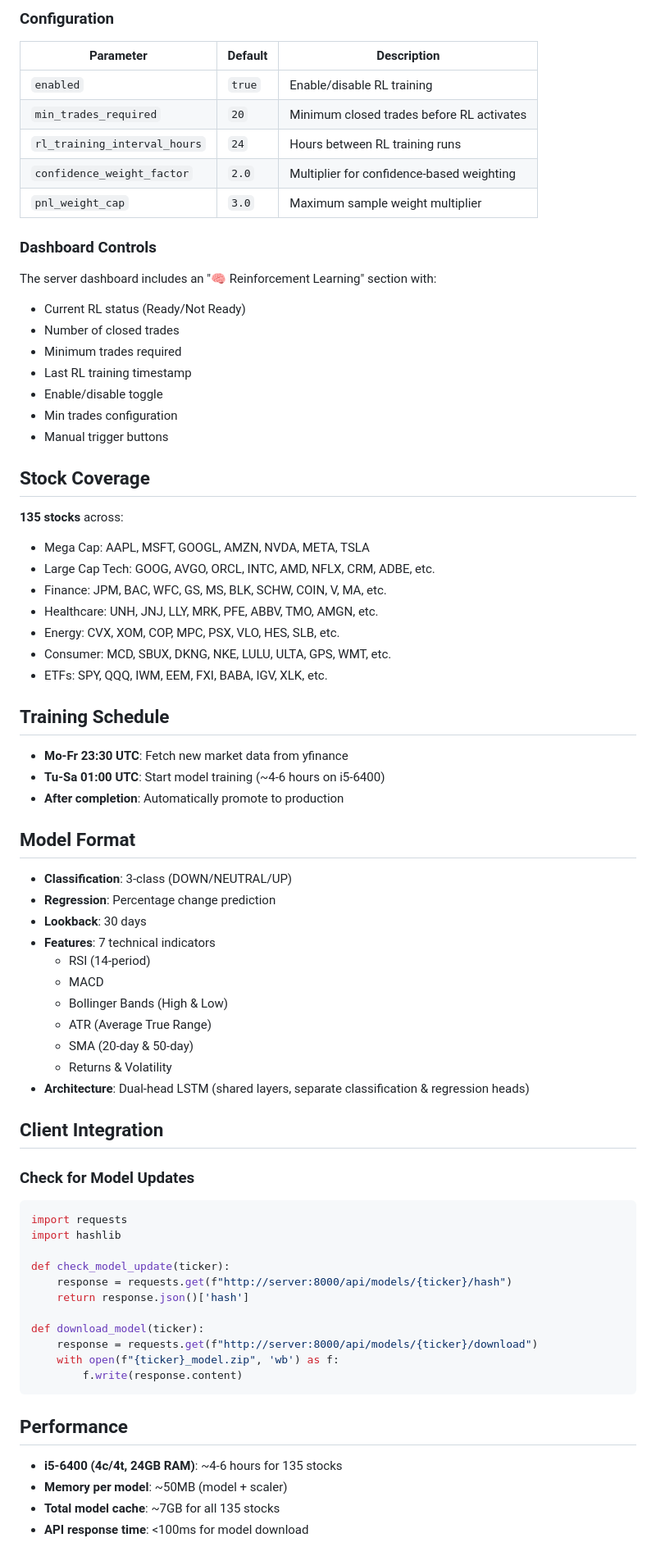
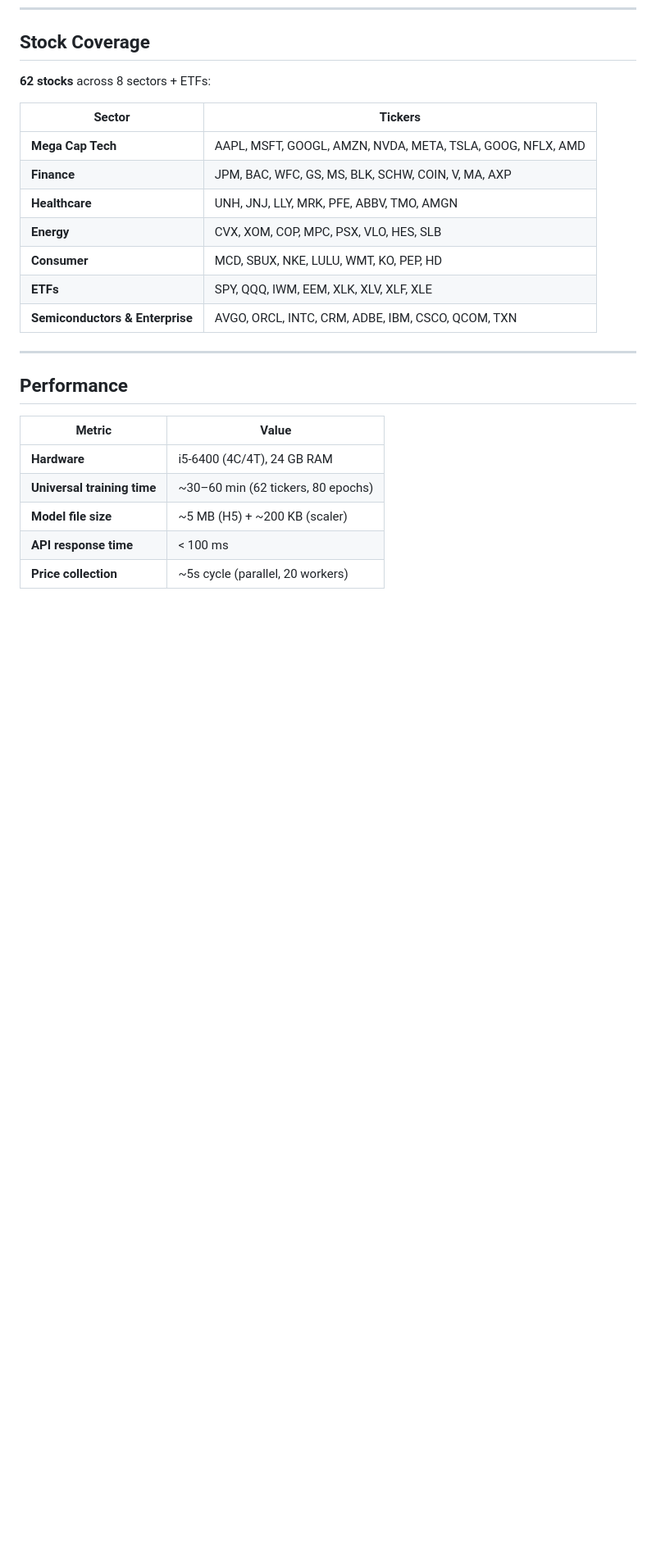
Before and after one commit to MafuuuX/ai-trading-server, a Markdown page: README.md, the part around one of its changes. Shown at 82% size. GitHub-like rendering; blank space fills up the shorter version.

Commit message:
docs: update README for universal model v2 architecture

````diff
--- a/README.md
+++ b/README.md
@@ -349,76 +313,26 @@ The server supports **confidence-based reinforcement learning** that improves mo
-### Configuration
-
-| Parameter | Default | Description |
-|-----------|---------|-------------|
-| `enabled` | `true` | Enable/disable RL training |
-| `min_trades_required` | `20` | Minimum closed trades before RL activates |
-| `rl_training_interval_hours` | `24` | Hours between RL training runs |
-| `confidence_weight_factor` | `2.0` | Multiplier for confidence-based weighting |
-| `pnl_weight_cap` | `3.0` | Maximum sample weight multiplier |
-
-### Dashboard Controls
-
-The server dashboard includes an "🧠 Reinforcement Learning" section with:
-- Current RL status (Ready/Not Ready)
-- Number of closed trades
-- Minimum trades required
-- Last RL training timestamp
-- Enable/disable toggle
-- Min trades configuration
-- Manual trigger buttons
-
 ## Stock Coverage
 
-**135 stocks** across:
-- Mega Cap: AAPL, MSFT, GOOGL, AMZN, NVDA, META, TSLA
-- Large Cap Tech: GOOG, AVGO, ORCL, INTC, AMD, NFLX, CRM, ADBE, etc.
-- Finance: JPM, BAC, WFC, GS, MS, BLK, SCHW, COIN, V, MA, etc.
-- Healthcare: UNH, JNJ, LLY, MRK, PFE, ABBV, TMO, AMGN, etc.
-- Energy: CVX, XOM, COP, MPC, PSX, VLO, HES, SLB, etc.
-- Consumer: MCD, SBUX, DKNG, NKE, LULU, ULTA, GPS, WMT, etc.
-- ETFs: SPY, QQQ, IWM, EEM, FXI, BABA, IGV, XLK, etc.
+**62 stocks** across 8 sectors + ETFs:
 
-## Training Schedule
+| Sector | Tickers |
+|--------|---------|
+| **Mega Cap Tech** | AAPL, MSFT, GOOGL, AMZN, NVDA, META, TSLA, GOOG, NFLX, AMD |
+| **Finance** | JPM, BAC, WFC, GS, MS, BLK, SCHW, COIN, V, MA, AXP |
+| **Healthcare** | UNH, JNJ, LLY, MRK, PFE, ABBV, TMO, AMGN |
+| **Energy** | CVX, XOM, COP, MPC, PSX, VLO, HES, SLB |
+| **Consumer** | MCD, SBUX, NKE, LULU, WMT, KO, PEP, HD |
+| **ETFs** | SPY, QQQ, IWM, EEM, XLK, XLV, XLF, XLE |
+| **Semiconductors & Enterprise** | AVGO, ORCL, INTC, CRM, ADBE, IBM, CSCO, QCOM, TXN |
 
-- **Mo-Fr 23:30 UTC**: Fetch new market data from yfinance
-- **Tu-Sa 01:00 UTC**: Start model training (~4-6 hours on i5-6400)
-- **After completion**: Automatically promote to production
-
-## Model Format
-
-- **Classification**: 3-class (DOWN/NEUTRAL/UP)
-- **Regression**: Percentage change prediction
-- **Lookback**: 30 days
-- **Features**: 7 technical indicators
-  - RSI (14-period)
-  - MACD
-  - Bollinger Bands (High & Low)
-  - ATR (Average True Range)
-  - SMA (20-day & 50-day)
-  - Returns & Volatility
-- **Architecture**: Dual-head LSTM (shared layers, separate classification & regression heads)
-
-## Client Integration
-
-### Check for Model Updates
-```python
-import requests
-import hashlib
-
-def check_model_update(ticker):
-    response = requests.get(f"http://server:8000/api/models/{ticker}/hash")
-    return response.json()['hash']
-
-def download_model(ticker):
-    response = requests.get(f"http://server:8000/api/models/{ticker}/download")
-    with open(f"{ticker}_model.zip", 'wb') as f:
-        f.write(response.content)
-```
+---
 
 ## Performance
 
-- **i5-6400 (4c/4t, 24GB RAM)**: ~4-6 hours for 135 stocks
-- **Memory per model**: ~50MB (model + scaler)
-- **Total model cache**: ~7GB for all 135 stocks
-- **API response time**: <100ms for model download
+| Metric | Value |
+|--------|-------|
+| **Hardware** | i5-6400 (4C/4T), 24 GB RAM |
+| **Universal training time** | ~30–60 min (62 tickers, 80 epochs) |
+| **Model file size** | ~5 MB (H5) + ~200 KB (scaler) |
+| **API response time** | < 100 ms |
+| **Price collection** | ~5s cycle (parallel, 20 workers) |
 
````
Also changed, not shown: other parts of README.md (+199 -275 lines).
